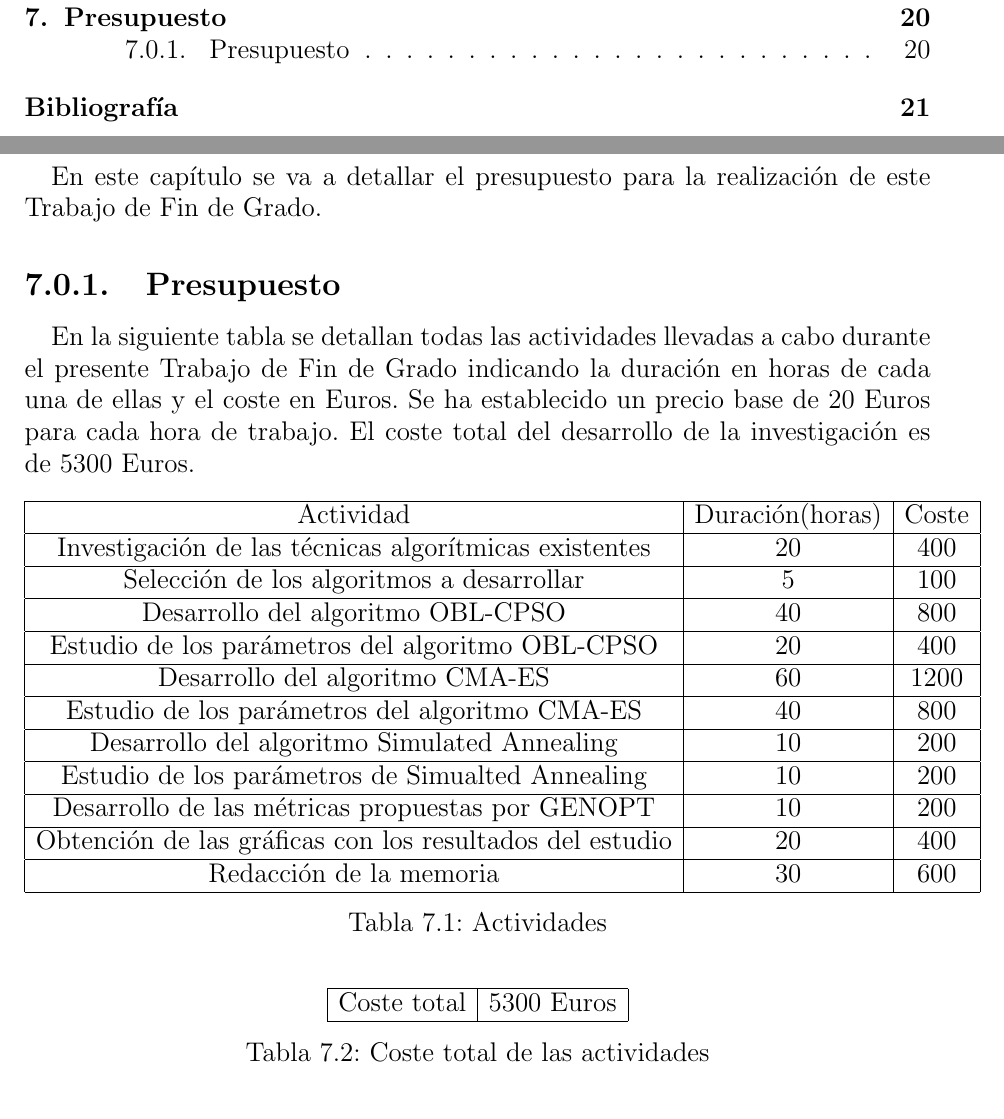
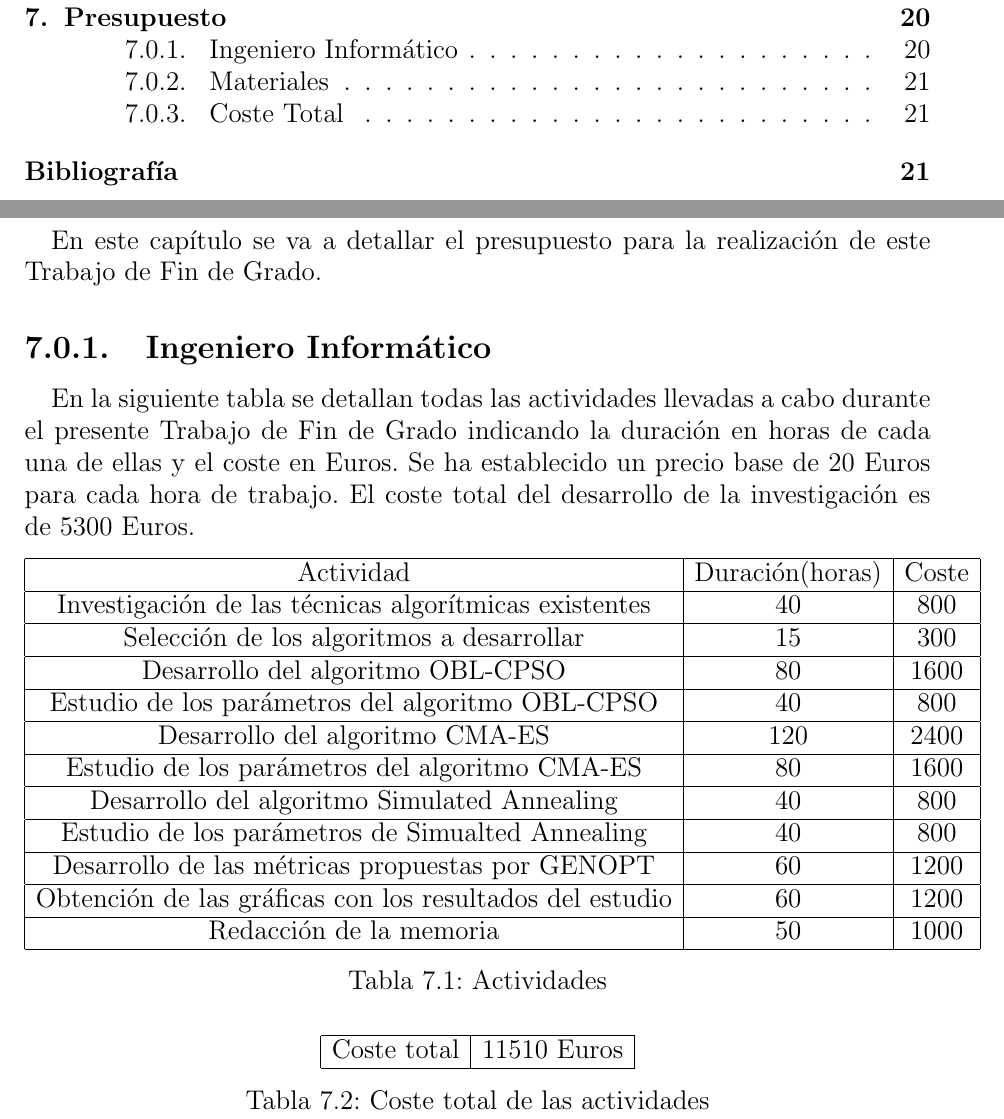
Before and after one commit to amarrerod/Desarrollo_Retos_GenOpt_TFG, a LaTeX thesis (mem/memtfg.tex, which reads mem/chapters/cap7.tex, mem/tables/activities.tex, mem/tables/cost.tex): two parts of pages 8 and 30 of 34, joined at a grey line, cut so that both start at the same text. Compiled offline with pdfLaTeX.

Commit message:
Memoria: Actualizada la tabla de actividades y costes

```diff
--- a/mem/chapters/cap7.tex
+++ b/mem/chapters/cap7.tex
@@ -6,7 +6,7 @@
 
 En este capítulo se va a detallar el presupuesto para la realización de este Trabajo de Fin de Grado.
 
-\subsection{Presupuesto}
+\subsection{Ingeniero Informático}
 
 En la siguiente tabla se detallan todas las actividades llevadas a cabo durante el presente Trabajo de Fin de Grado indicando la duración en horas de cada una de ellas y el coste en Euros.
 Se ha establecido un precio base de 20 Euros para cada hora de trabajo. El coste total del desarrollo de la investigación es de 5300 Euros.
--- a/mem/tables/activities.tex
+++ b/mem/tables/activities.tex
@@ -2,17 +2,17 @@
     \begin{tabular}{|c|c|c|}
     \hline
     Actividad                                                & Duración(horas) & Coste    \\ \hline
-    Investigación de las técnicas algorítmicas existentes    & 20              & 400      \\ \hline
-    Selección de los algoritmos a desarrollar                & 5               & 100      \\ \hline
-    Desarrollo del algoritmo OBL-CPSO                        & 40              & 800      \\ \hline
-    Estudio de los parámetros del algoritmo OBL-CPSO         & 20              & 400      \\ \hline
-    Desarrollo del algoritmo CMA-ES                          & 60              & 1200     \\ \hline
-    Estudio de los parámetros del algoritmo CMA-ES           & 40              & 800      \\ \hline
-    Desarrollo del algoritmo Simulated Annealing             & 10              & 200      \\ \hline
-    Estudio de los parámetros de Simualted Annealing         & 10              & 200      \\ \hline
-    Desarrollo de las métricas propuestas por GENOPT         & 10              & 200      \\ \hline
-    Obtención de las gráficas con los resultados del estudio & 20              & 400      \\ \hline
-    Redacción de la memoria                                  & 30              & 600      \\ \hline
+    Investigación de las técnicas algorítmicas existentes    & 40              & 800      \\ \hline
+    Selección de los algoritmos a desarrollar                & 15               & 300      \\ \hline
+    Desarrollo del algoritmo OBL-CPSO                        & 80              & 1600      \\ \hline
+    Estudio de los parámetros del algoritmo OBL-CPSO         & 40              & 800      \\ \hline
+    Desarrollo del algoritmo CMA-ES                          & 120              & 2400     \\ \hline
+    Estudio de los parámetros del algoritmo CMA-ES           & 80              & 1600      \\ \hline
+    Desarrollo del algoritmo Simulated Annealing             & 40              & 800      \\ \hline
+    Estudio de los parámetros de Simualted Annealing         & 40              & 800      \\ \hline
+    Desarrollo de las métricas propuestas por GENOPT         & 60              & 1200      \\ \hline
+    Obtención de las gráficas con los resultados del estudio & 60              & 1200      \\ \hline
+    Redacción de la memoria                                  & 50              & 1000      \\ \hline
     \end{tabular}
     \caption {Actividades}
 \end{table}
--- a/mem/tables/cost.tex
+++ b/mem/tables/cost.tex
@@ -2,7 +2,7 @@
     \centering
     \begin{tabular}{|c|c|}
     \hline
-    Coste total & 5300 Euros \\ \hline
+    Coste total & 11510 Euros \\ \hline
     \end{tabular}
     \caption {Coste total de las actividades}
 \end{table}
```
Also changed, not shown: mem/memtfg.pdf, mem/chapters/cap7.tex (6 more changed lines).
